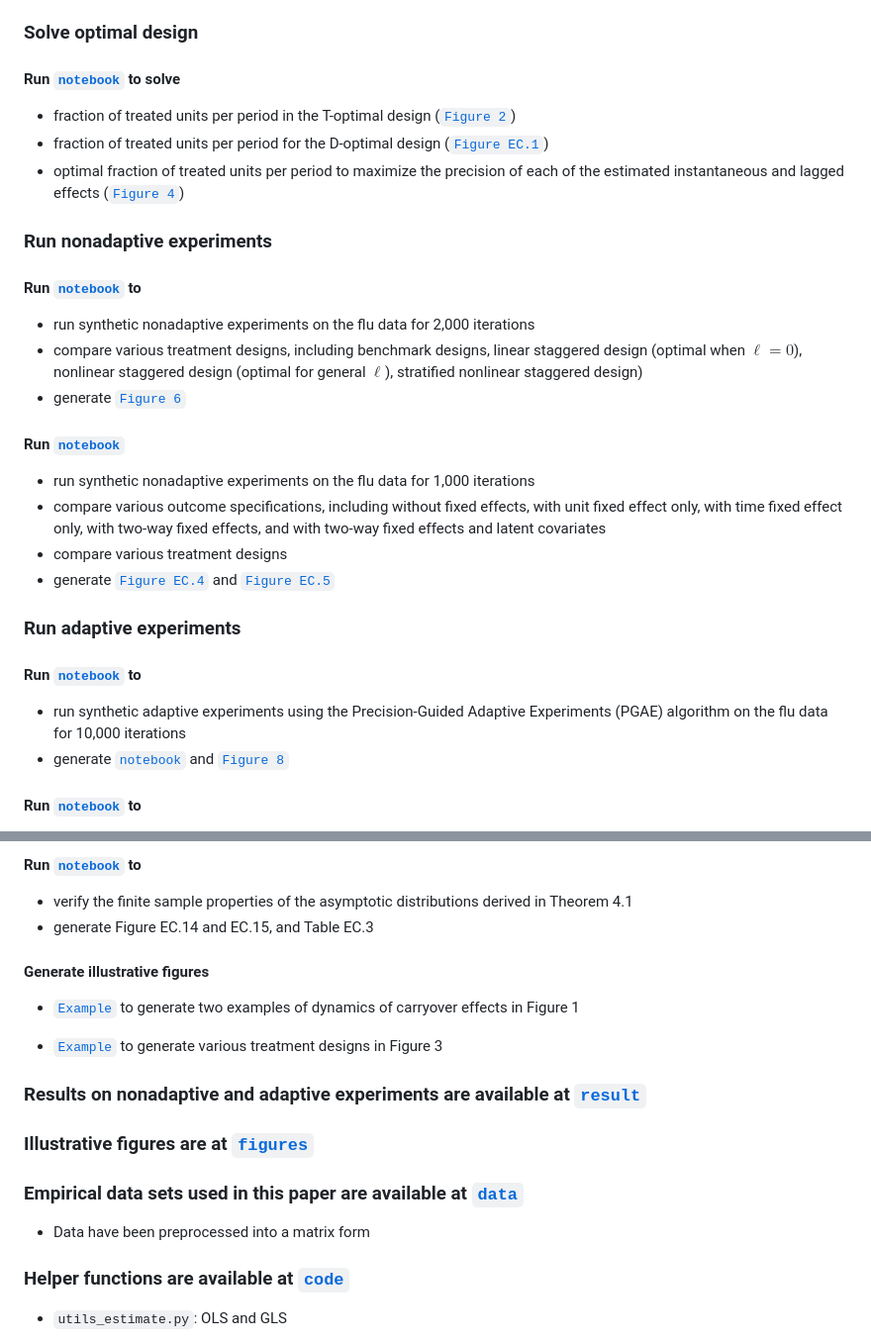
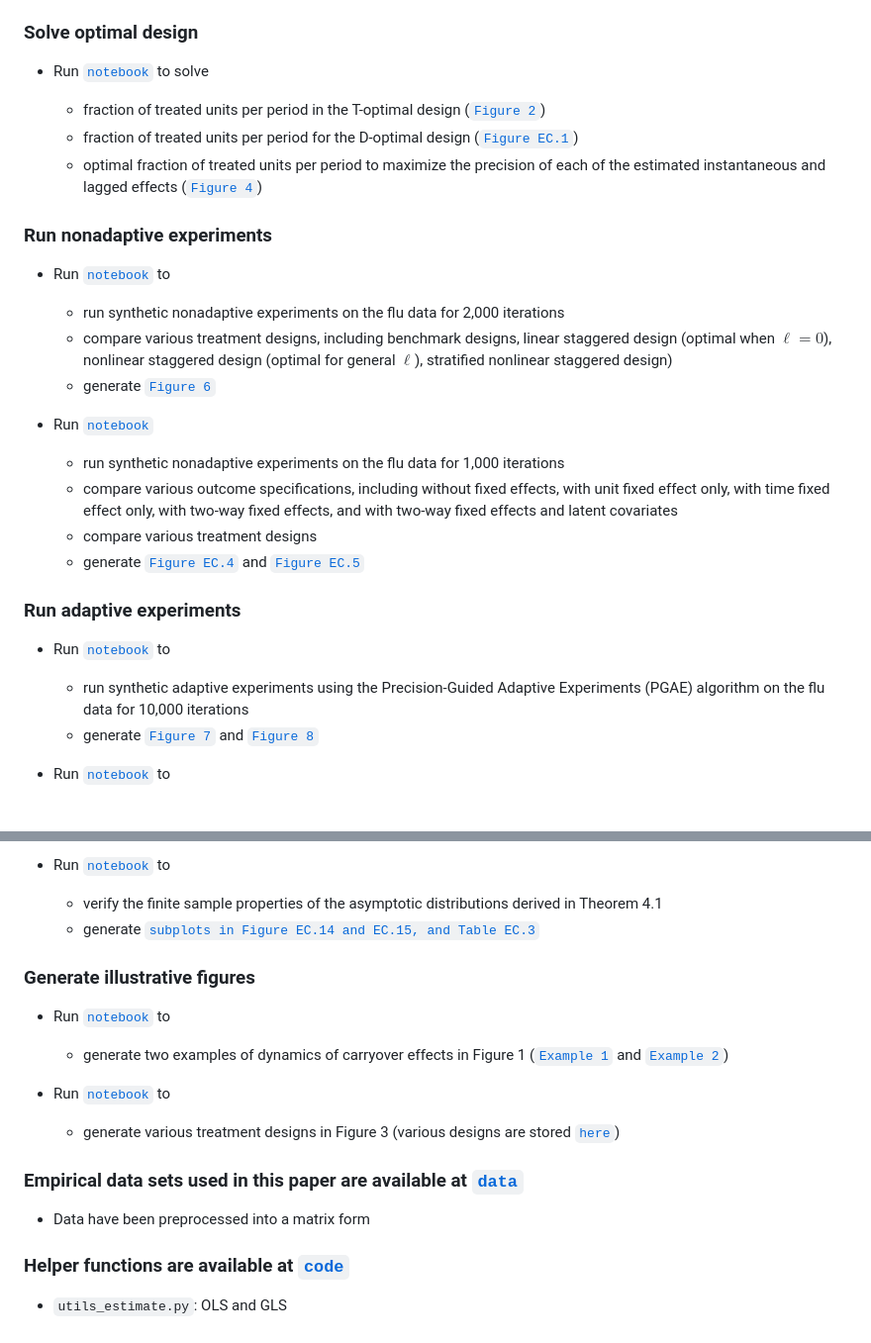
Before and after one commit to ruoxuanxiong/staggered_rollout_design, a Markdown page: README.md, 2 parts joined by grey strips. Shown: that part at 99% size. Rendered like a GitHub page.

```diff
--- a/README.md
+++ b/README.md
@@ -8,14 +8,14 @@ To reproduce the results, download this repo on a machine with Python, run each
 
 ### Solve optimal design
 
-#### Run [`notebook`](code/optimal-design-Figure-2-4-EC1.ipynb) to solve
+- Run [`notebook`](code/optimal-design-Figure-2-4-EC1.ipynb) to solve
 
-- fraction of treated units per period in the T-optimal design ([`Figure 2`](figures/carryover-t-optimal.pdf))
-- fraction of treated units per period for the D-optimal design ([`Figure EC.1`](figures/carryover-d-optimal.pdf))
-- optimal fraction of treated units per period to maximize the precision of each of the estimated instantaneous and lagged effects ([`Figure 4`](figures/carryover-t-optimal-s-curve.pdf))
+  - fraction of treated units per period in the T-optimal design ([`Figure 2`](figures/carryover-t-optimal.pdf))
+  - fraction of treated units per period for the D-optimal design ([`Figure EC.1`](figures/carryover-d-optimal.pdf))
+  - optimal fraction of treated units per period to maximize the precision of each of the estimated instantaneous and lagged effects ([`Figure 4`](figures/carryover-t-optimal-s-curve.pdf))
 
 
 ### Run nonadaptive experiments
 
-#### Run [`notebook`](code/nonadaptive-flu-Figure-6.ipynb) to
+- Run [`notebook`](code/nonadaptive-flu-Figure-6.ipynb) to
 
@@ -25,17 +25,17 @@ To reproduce the results, download this repo on a machine with Python, run each
 
-#### Run [`notebook`](code/compare-estimator-design-Figure-EC4-EC5.ipynb)
+- Run [`notebook`](code/compare-estimator-design-Figure-EC4-EC5.ipynb)
 
-- run synthetic nonadaptive experiments on the flu data for 1,000 iterations
-- compare various outcome specifications, including without fixed effects, with unit fixed effect only, with time fixed effect only, with two-way fixed effects, and with two-way fixed effects and latent covariates
-- compare various treatment designs
-- generate [`Figure EC.4`](flu/flu_N_25_T_7_various_methods-full.pdf) and [`Figure EC.5`](result/flu/flu_N_25_T_7_bias-variance.pdf)
+  - run synthetic nonadaptive experiments on the flu data for 1,000 iterations
+  - compare various outcome specifications, including without fixed effects, with unit fixed effect only, with time fixed effect only, with two-way fixed effects, and with two-way fixed effects and latent covariates
+  - compare various treatment designs
+  - generate [`Figure EC.4`](flu/flu_N_25_T_7_various_methods-full.pdf) and [`Figure EC.5`](result/flu/flu_N_25_T_7_bias-variance.pdf)
 
 ### Run adaptive experiments
 
-#### Run [`notebook`](code/adaptive-flu-Figure-7-8.ipynb) to
+- Run [`notebook`](code/adaptive-flu-Figure-7-8.ipynb) to
 
-- run synthetic adaptive experiments using the Precision-Guided Adaptive Experiments (PGAE) algorithm on the flu data for 10,000 iterations
-- generate [`notebook`](result/flu-adaptive/flu_termination_time.pdf) and [`Figure 8`](result/flu-adaptive/flu_adaptive_comparison.pdf)
+  - run synthetic adaptive experiments using the Precision-Guided Adaptive Experiments (PGAE) algorithm on the flu data for 10,000 iterations
+  - generate [`Figure 7`](result/flu-adaptive/flu_termination_time.pdf) and [`Figure 8`](result/flu-adaptive/flu_adaptive_comparison.pdf)
 
-#### Run [`notebook`](code/lemma-4.1-finite-sample-Figure-EC13.ipynb) to
+- Run [`notebook`](code/lemma-4.1-finite-sample-Figure-EC13.ipynb) to
 
@@ -44,24 +44,24 @@ To reproduce the results, download this repo on a machine with Python, run each
 
-#### Run [`notebook`](code/theorem-4.1-finite-sample-Figure-EC14-15.ipynb) to
+- Run [`notebook`](code/theorem-4.1-finite-sample-Figure-EC14-15.ipynb) to
 
-- verify the finite sample properties of the asymptotic distributions derived in Theorem 4.1
-- generate Figure EC.14 and EC.15, and Table EC.3
+  - verify the finite sample properties of the asymptotic distributions derived in Theorem 4.1
+  - generate [`subplots in Figure EC.14 and EC.15, and Table EC.3`](result/simulation/)
 
 
-#### Generate illustrative figures
+### Generate illustrative figures
 
-- [`Example`](code/carryover-effect-Figure-1.ipynb) to generate two examples of dynamics of carryover effects in Figure 1
+- Run [`notebook`](code/carryover-effect-Figure-1.ipynb) to
 
-- [`Example`](code/illustrate-designs-Figure-3.ipynb) to generate various treatment designs in Figure 3
+  - generate two examples of dynamics of carryover effects in Figure 1 ([`Example 1`](figures/cumulative_effect_new_infection.pdf) and [`Example 2`](figures/wearout_effect_app.pdf))
 
-### Results on nonadaptive and adaptive experiments are available at [`result`](result)
+- Run [`notebook`](code/illustrate-designs-Figure-3.ipynb) to
 
-### Illustrative figures are at [`figures`](figures)
+  - generate various treatment designs in Figure 3 (various designs are stored [`here`](figures/))
+
 
 ### Empirical data sets used in this paper are available at [`data`](data)
 
 - Data have been preprocessed into a matrix form
-
 
 ### Helper functions are available at [`code`](code)
 
```
Also changed, not shown: other parts of README.md (+5 -5 lines).
